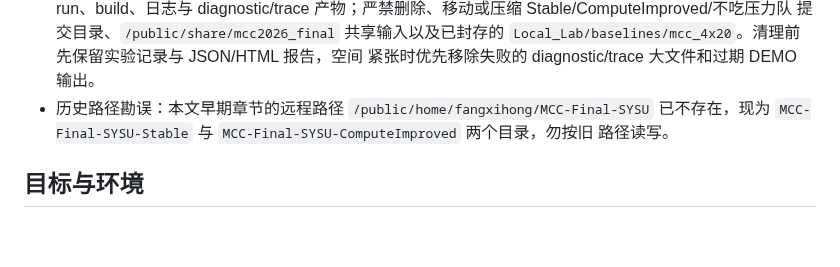
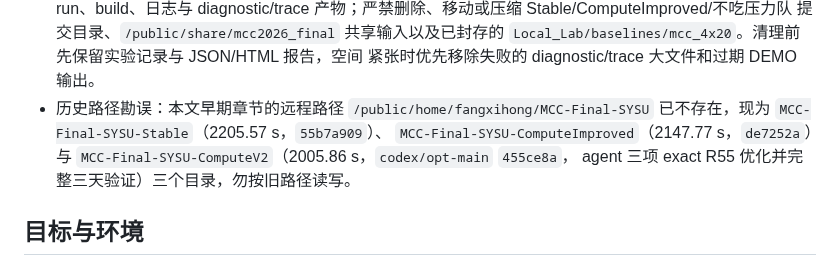
Before and after one commit to GaryYang77/MCC-Final-SYSU, a Markdown page: AGENTS.md, the part around the change. Rendered like a GitHub page; blank space fills up the shorter version.

Commit message:
docs(codex): record ComputeV2 version directory (2005.86s validated)

```diff
--- a/AGENTS.md
+++ b/AGENTS.md
@@ -33,8 +33,10 @@
   紧张时优先移除失败的 diagnostic/trace 大文件和过期 DEMO 输出。
 - 历史路径勘误：本文早期章节的远程路径
   `/public/home/fangxihong/MCC-Final-SYSU` 已不存在，现为
-  `MCC-Final-SYSU-Stable` 与 `MCC-Final-SYSU-ComputeImproved` 两个目录，勿按旧
-  路径读写。
+  `MCC-Final-SYSU-Stable`（2205.57 s，`55b7a909`）、
+  `MCC-Final-SYSU-ComputeImproved`（2147.77 s，`de7252a`）与
+  `MCC-Final-SYSU-ComputeV2`（2005.86 s，`codex/opt-main` `455ce8a`，
+  agent 三项 exact R55 优化并完整三天验证）三个目录，勿按旧路径读写。
 
 ## 目标与环境
 
```
